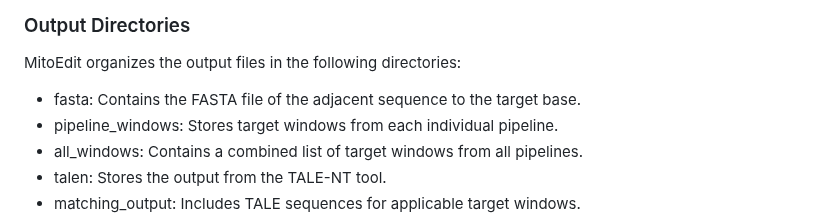
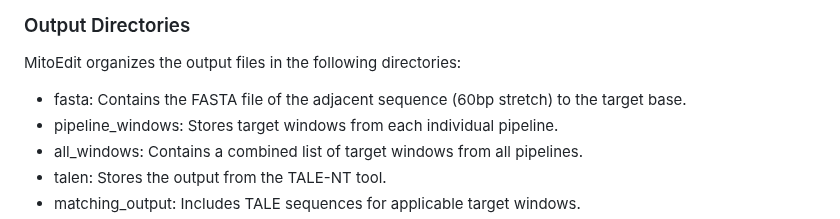
Before and after one commit to xz-stjude/MitoEdit, a Markdown page: README.md, the part around the change. Drawn GitHub-style.

```diff
--- a/README.md
+++ b/README.md
@@ -81,7 +81,7 @@ MitoEdit generates the following outputs:
 
 ### Output Directories
 MitoEdit organizes the output files in the following directories:
-- fasta: Contains the FASTA file of the adjacent sequence to the target base.
+- fasta: Contains the FASTA file of the adjacent sequence (60bp stretch) to the target base.
 - pipeline_windows: Stores target windows from each individual pipeline.
 - all_windows: Contains a combined list of target windows from all pipelines.
 - talen: Stores the output from the TALE-NT tool.
```
